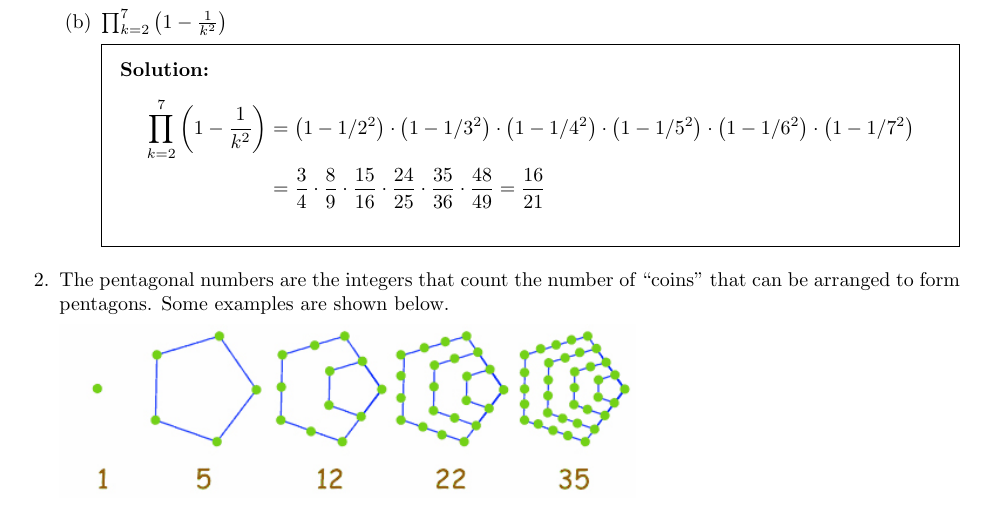
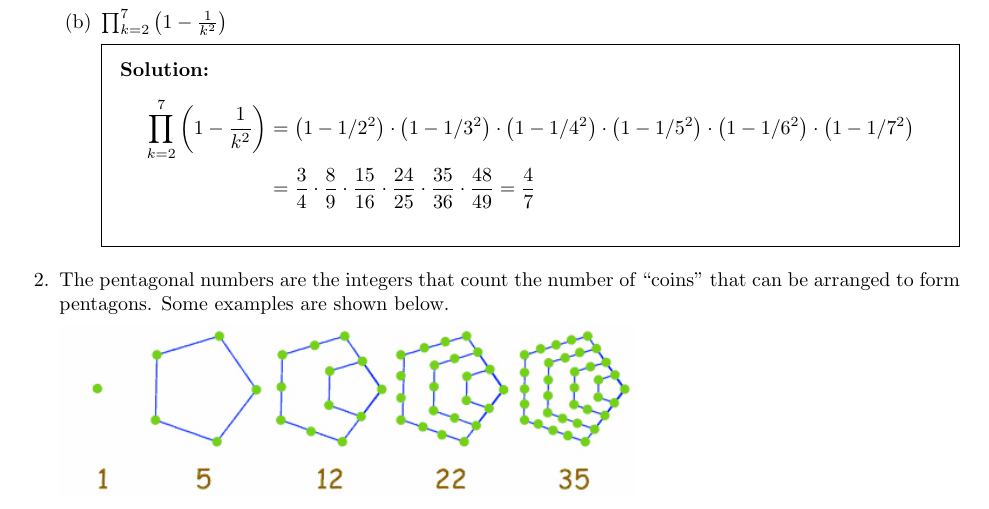
Before and after one commit to NutanNepal/RandomLatex, a LaTeX problem sheet (numtheohw1/hw1_main.tex, which reads numtheohw1/hw1_1.tex): part of page 1 of 4, cut so that both start at the same text. Compiled offline with pdfLaTeX.

Commit message:
ok, final numtheohw1 commit

```diff
--- a/numtheohw1/hw1_1.tex
+++ b/numtheohw1/hw1_1.tex
@@ -34,7 +34,7 @@
             \frac{15}{16} \cdot
             \frac{24}{25} \cdot
             \frac{35}{36} \cdot
-            \frac{48}{49}=\frac{16}{21}
+            \frac{48}{49}=\frac{4}{7}
         \end{align*}
     \end{solution}
 \end{parts}
```
Also changed, not shown: numtheohw1/hw1_main.pdf, 3 other files.
